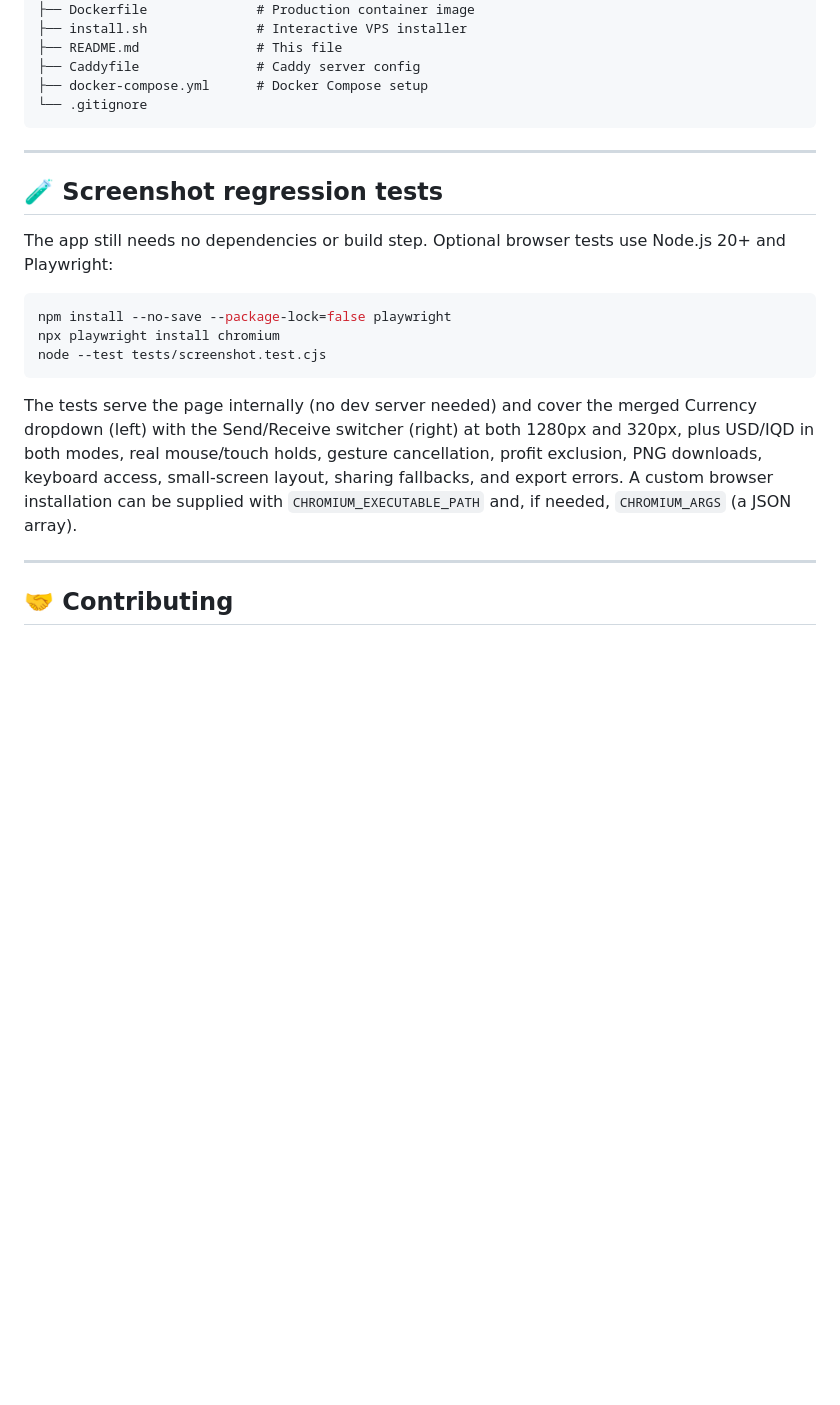
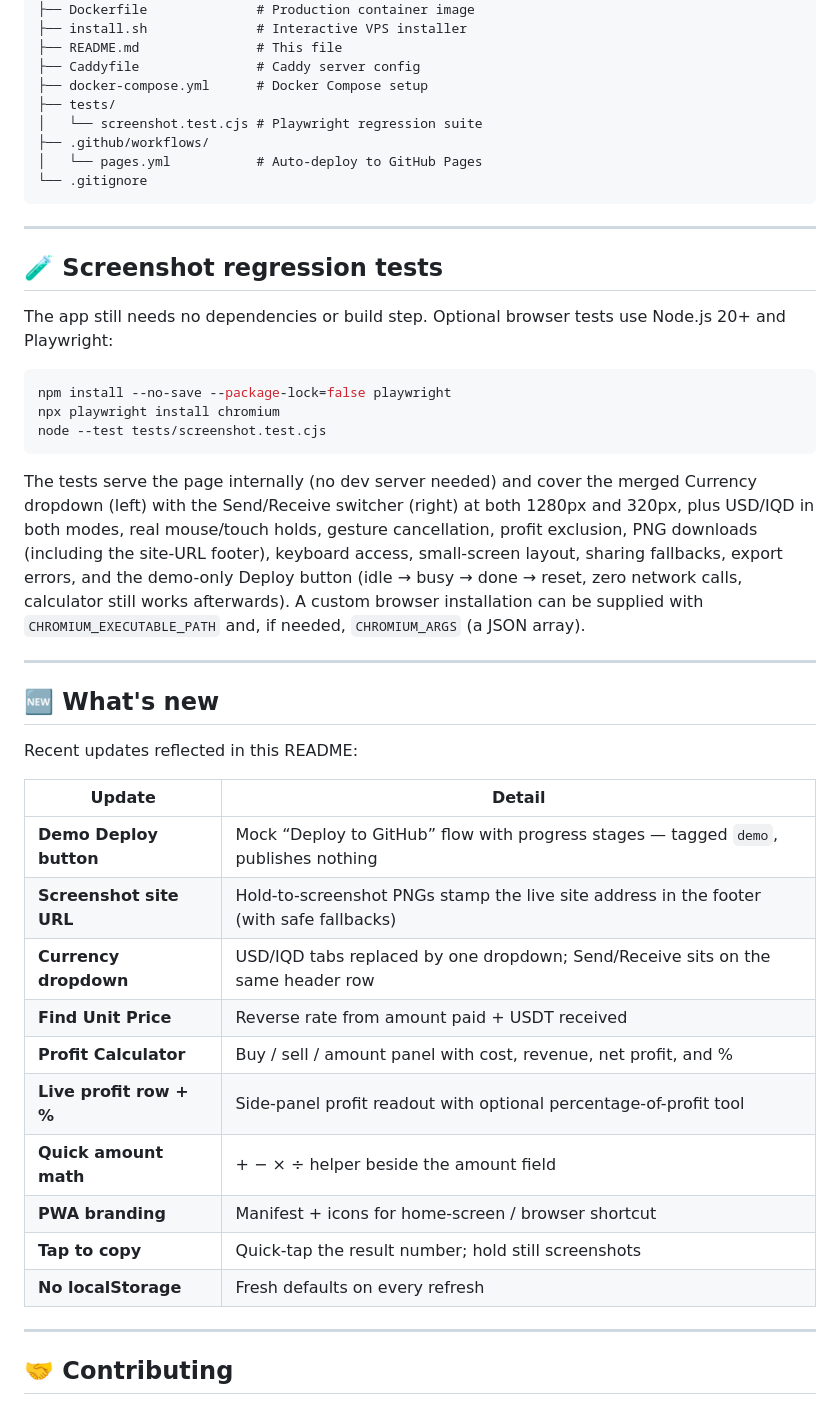
Before and after one commit to sarakmacbook/calculator_Exchange_V2, a Markdown page: README.md, the part around one of its changes. Drawn GitHub-style; blank space fills up the shorter version.

````diff
--- a/README.md
+++ b/README.md
@@ -255,6 +295,10 @@ calculator_Exchange_V2/
 ├── README.md               # This file
 ├── Caddyfile               # Caddy server config
 ├── docker-compose.yml      # Docker Compose setup
+├── tests/
+│   └── screenshot.test.cjs # Playwright regression suite
+├── .github/workflows/
+│   └── pages.yml           # Auto-deploy to GitHub Pages
 └── .gitignore
 ```
 
@@ -270,7 +314,26 @@ npx playwright install chromium
 node --test tests/screenshot.test.cjs
 ```
 
-The tests serve the page internally (no dev server needed) and cover the merged Currency dropdown (left) with the Send/Receive switcher (right) at both 1280px and 320px, plus USD/IQD in both modes, real mouse/touch holds, gesture cancellation, profit exclusion, PNG downloads, keyboard access, small-screen layout, sharing fallbacks, and export errors. A custom browser installation can be supplied with `CHROMIUM_EXECUTABLE_PATH` and, if needed, `CHROMIUM_ARGS` (a JSON array).
+The tests serve the page internally (no dev server needed) and cover the merged Currency dropdown (left) with the Send/Receive switcher (right) at both 1280px and 320px, plus USD/IQD in both modes, real mouse/touch holds, gesture cancellation, profit exclusion, PNG downloads (including the site-URL footer), keyboard access, small-screen layout, sharing fallbacks, export errors, and the demo-only Deploy button (idle → busy → done → reset, zero network calls, calculator still works afterwards). A custom browser installation can be supplied with `CHROMIUM_EXECUTABLE_PATH` and, if needed, `CHROMIUM_ARGS` (a JSON array).
+
+---
+
+## 🆕 What's new
+
+Recent updates reflected in this README:
+
+| Update | Detail |
+|--------|--------|
+| **Demo Deploy button** | Mock “Deploy to GitHub” flow with progress stages — tagged `demo`, publishes nothing |
+| **Screenshot site URL** | Hold-to-screenshot PNGs stamp the live site address in the footer (with safe fallbacks) |
+| **Currency dropdown** | USD/IQD tabs replaced by one dropdown; Send/Receive sits on the same header row |
+| **Find Unit Price** | Reverse rate from amount paid + USDT received |
+| **Profit Calculator** | Buy / sell / amount panel with cost, revenue, net profit, and % |
+| **Live profit row + %** | Side-panel profit readout with optional percentage-of-profit tool |
+| **Quick amount math** | + − × ÷ helper beside the amount field |
+| **PWA branding** | Manifest + icons for home-screen / browser shortcut |
+| **Tap to copy** | Quick-tap the result number; hold still screenshots |
+| **No localStorage** | Fresh defaults on every refresh |
 
 ---
 
````
Also changed, not shown: other parts of README.md (+55 -15 lines).
